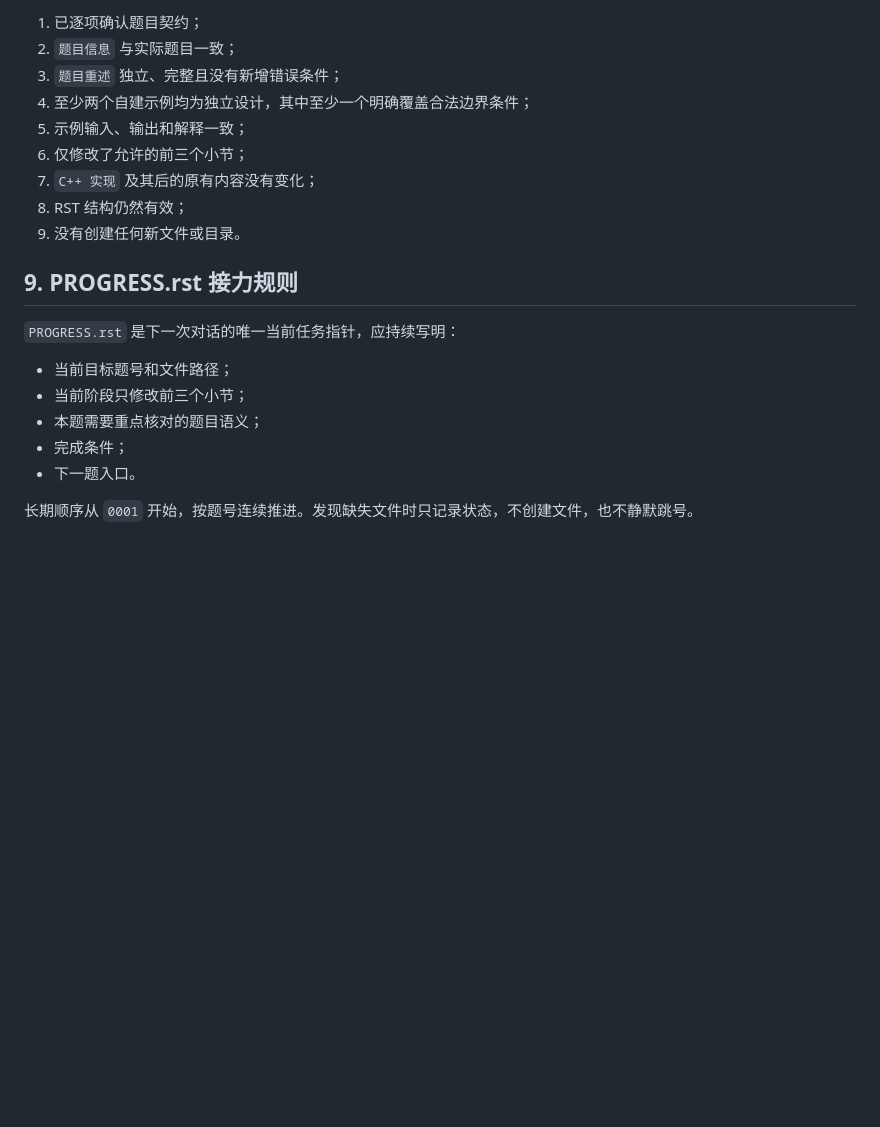
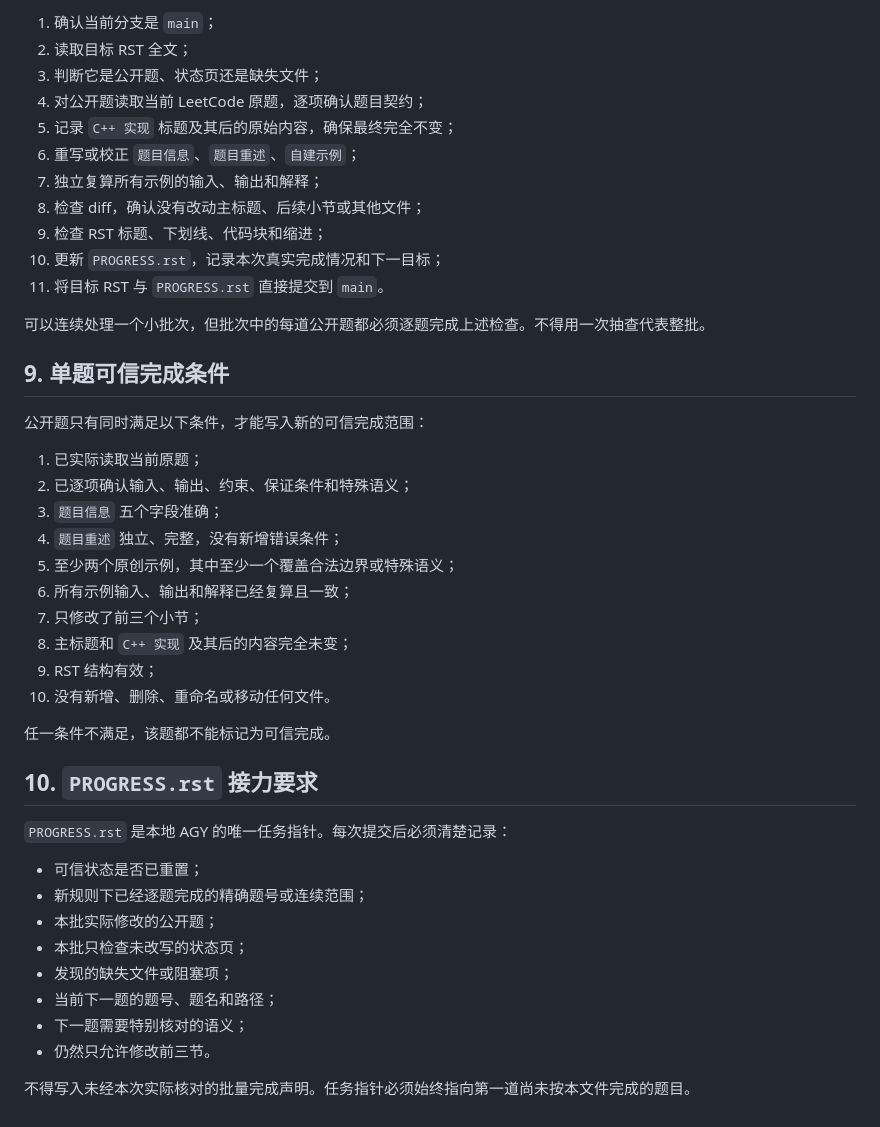
Before and after one commit to cxy-251/LeetCodeRST, a Markdown page: AGENTS.md, the part around one of its changes. Rendered like a GitHub page; blank space fills up the shorter version.

```diff
--- a/AGENTS.md
+++ b/AGENTS.md
@@ -132,22 +154,46 @@
 
-1. 已逐项确认题目契约；
-2. `题目信息` 与实际题目一致；
-3. `题目重述` 独立、完整且没有新增错误条件；
-4. 至少两个自建示例均为独立设计，其中至少一个明确覆盖合法边界条件；
-5. 示例输入、输出和解释一致；
-6. 仅修改了允许的前三个小节；
-7. `C++ 实现` 及其后的原有内容没有变化；
-8. RST 结构仍然有效；
-9. 没有创建任何新文件或目录。
+1. 确认当前分支是 `main`；
+2. 读取目标 RST 全文；
+3. 判断它是公开题、状态页还是缺失文件；
+4. 对公开题读取当前 LeetCode 原题，逐项确认题目契约；
+5. 记录 `C++ 实现` 标题及其后的原始内容，确保最终完全不变；
+6. 重写或校正 `题目信息`、`题目重述`、`自建示例`；
+7. 独立复算所有示例的输入、输出和解释；
+8. 检查 diff，确认没有改动主标题、后续小节或其他文件；
+9. 检查 RST 标题、下划线、代码块和缩进；
+10. 更新 `PROGRESS.rst`，记录本次真实完成情况和下一目标；
+11. 将目标 RST 与 `PROGRESS.rst` 直接提交到 `main`。
 
-## 9. PROGRESS.rst 接力规则
+可以连续处理一个小批次，但批次中的每道公开题都必须逐题完成上述检查。不得用一次抽查代表整批。
 
-`PROGRESS.rst` 是下一次对话的唯一当前任务指针，应持续写明：
+## 9. 单题可信完成条件
 
-- 当前目标题号和文件路径；
-- 当前阶段只修改前三个小节；
-- 本题需要重点核对的题目语义；
-- 完成条件；
-- 下一题入口。
+公开题只有同时满足以下条件，才能写入新的可信完成范围：
 
-长期顺序从 `0001` 开始，按题号连续推进。发现缺失文件时只记录状态，不创建文件，也不静默跳号。
+1. 已实际读取当前原题；
+2. 已逐项确认输入、输出、约束、保证条件和特殊语义；
+3. `题目信息` 五个字段准确；
+4. `题目重述` 独立、完整，没有新增错误条件；
+5. 至少两个原创示例，其中至少一个覆盖合法边界或特殊语义；
+6. 所有示例输入、输出和解释已经复算且一致；
+7. 只修改了前三个小节；
+8. 主标题和 `C++ 实现` 及其后的内容完全未变；
+9. RST 结构有效；
+10. 没有新增、删除、重命名或移动任何文件。
+
+任一条件不满足，该题都不能标记为可信完成。
+
+## 10. `PROGRESS.rst` 接力要求
+
+`PROGRESS.rst` 是本地 AGY 的唯一任务指针。每次提交后必须清楚记录：
+
+- 可信状态是否已重置；
+- 新规则下已经逐题完成的精确题号或连续范围；
+- 本批实际修改的公开题；
+- 本批只检查未改写的状态页；
+- 发现的缺失文件或阻塞项；
+- 当前下一题的题号、题名和路径；
+- 下一题需要特别核对的语义；
+- 仍然只允许修改前三节。
+
+不得写入未经本次实际核对的批量完成声明。任务指针必须始终指向第一道尚未按本文件完成的题目。
```
Also changed, not shown: other parts of AGENTS.md (+101 -79 lines).
